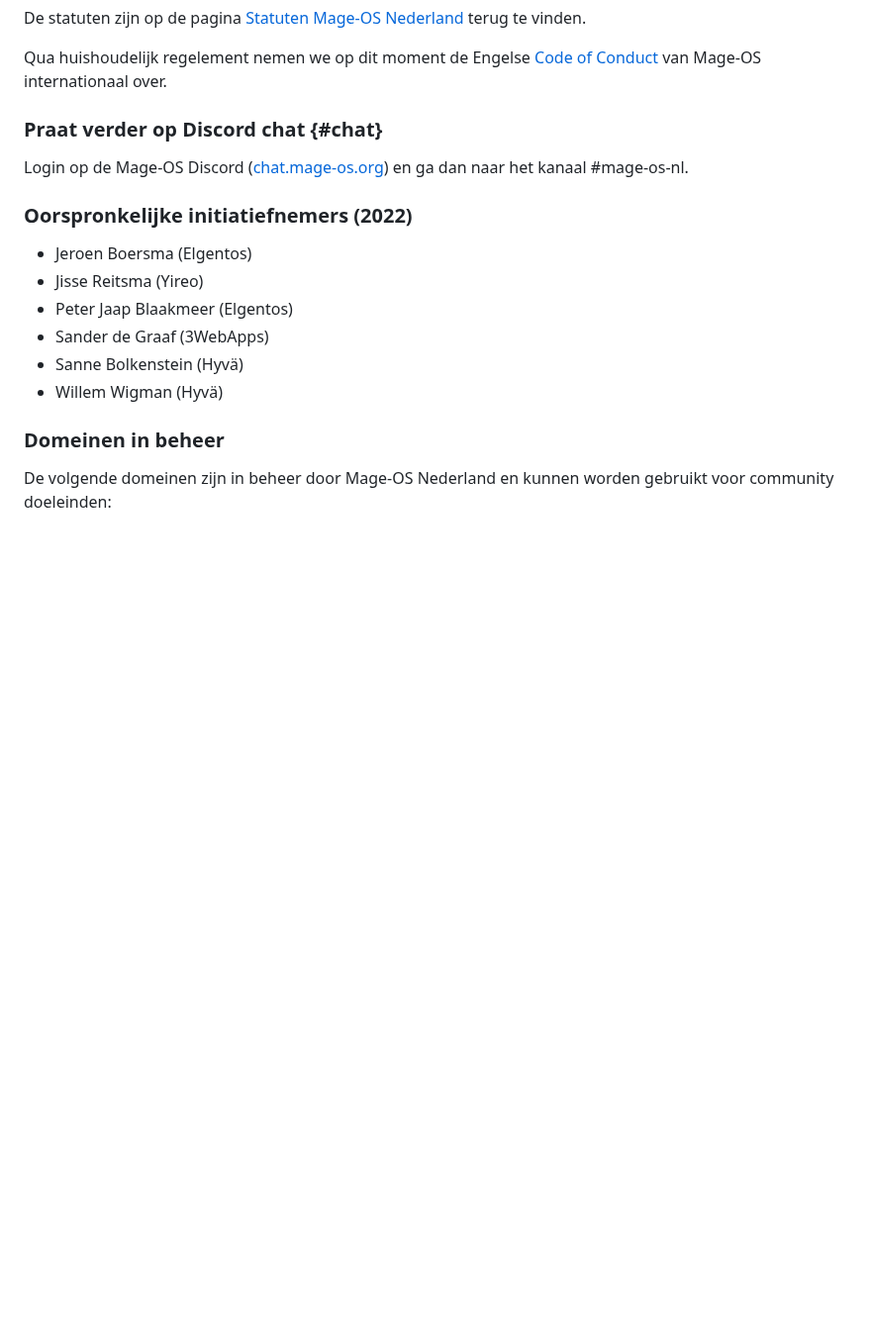
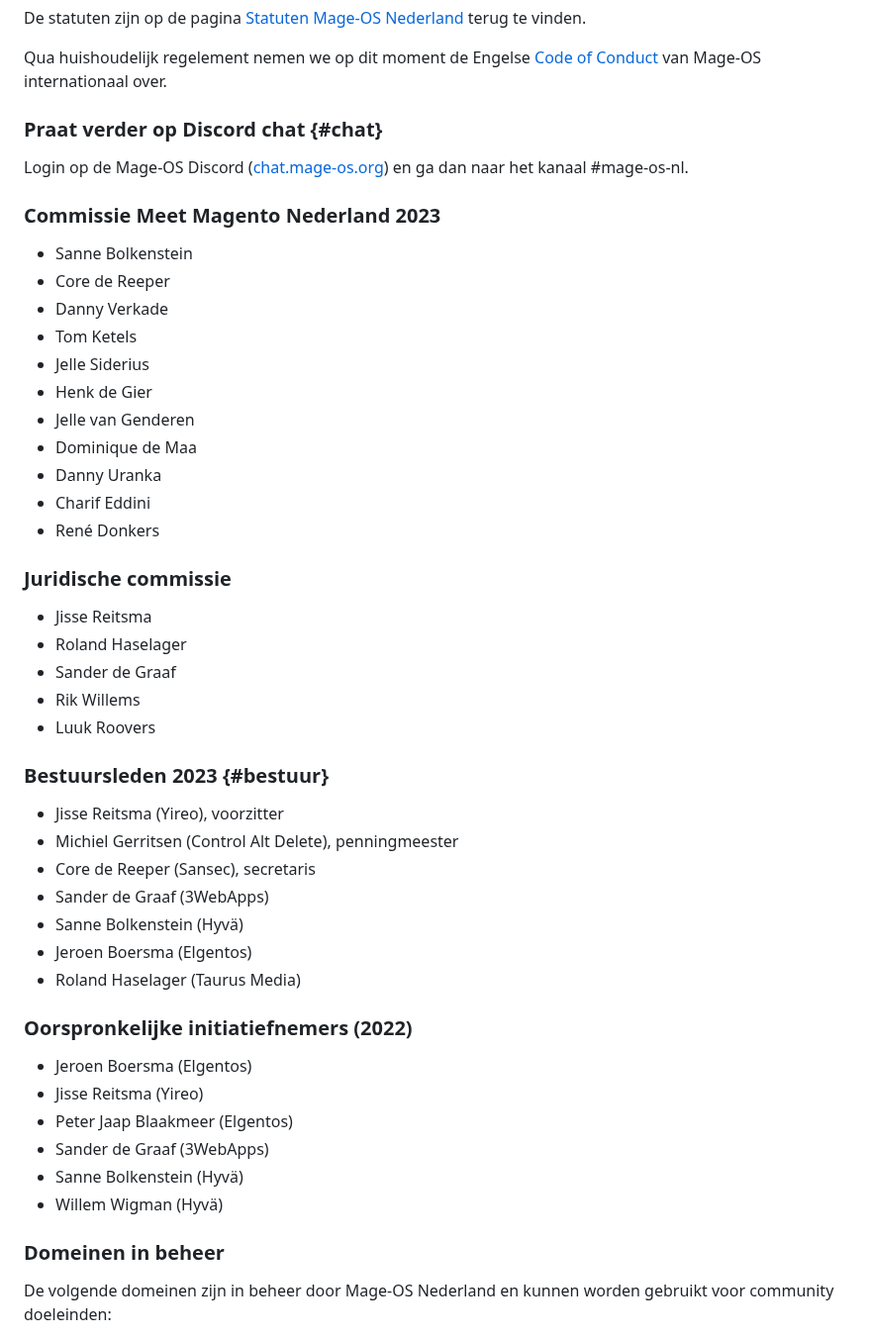
Before and after one commit to mage-os-nl/mage-os.nl, a Markdown page: content/pages/vereniging-nl.md, the part around one of its changes. Shown at 99% size. Drawn GitHub-style; blank space fills up the shorter version.

```diff
--- a/content/pages/vereniging-nl.md
+++ b/content/pages/vereniging-nl.md
@@ -34,6 +25,36 @@ Qua huishoudelijk regelement nemen we op dit moment de Engelse [Code of Conduct]
 
 ### Praat verder op Discord chat {#chat}
 Login op de Mage-OS Discord ([chat.mage-os.org](http://chat.mage-os.org)) en ga dan naar het kanaal #mage-os-nl.
+
+### Commissie Meet Magento Nederland 2023
+- Sanne Bolkenstein
+- Core de Reeper
+- Danny Verkade
+- Tom Ketels
+- Jelle Siderius
+- Henk de Gier
+- Jelle van Genderen
+- Dominique de Maa
+- Danny Uranka
+- Charif Eddini
+- René Donkers
+
+### Juridische commissie
+- Jisse Reitsma
+- Roland Haselager
+- Sander de Graaf
+- Rik Willems
+- Luuk Roovers
+
+### Bestuursleden 2023 {#bestuur}
+
+- Jisse Reitsma (Yireo), voorzitter
+- Michiel Gerritsen (Control Alt Delete), penningmeester
+- Core de Reeper (Sansec), secretaris
+- Sander de Graaf (3WebApps)
+- Sanne Bolkenstein (Hyvä)
+- Jeroen Boersma (Elgentos)
+- Roland Haselager (Taurus Media)
 
 ### Oorspronkelijke initiatiefnemers (2022)
 - Jeroen Boersma (Elgentos)
```
Also changed, not shown: other parts of content/pages/vereniging-nl.md (+3 -12 lines), content/pages/vereniging-en.md (+32 -10 lines).
